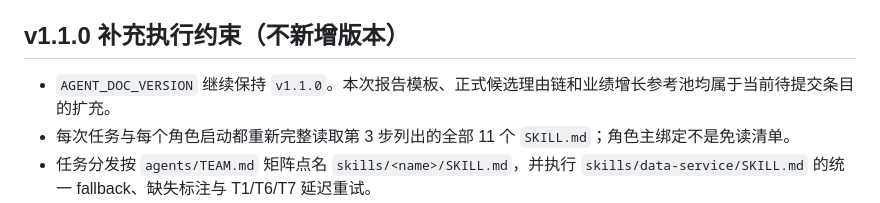
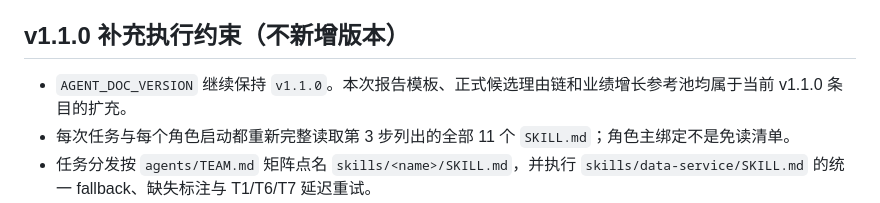
Before and after one commit to seksibich/asking_agent_team, a Markdown page: init.md, the part around the change. Drawn GitHub-style.

```diff
--- a/init.md
+++ b/init.md
@@ -87,7 +87,7 @@
 
 ## v1.1.0 补充执行约束（不新增版本）
 
-- `AGENT_DOC_VERSION` 继续保持 `v1.1.0`。本次报告模板、正式候选理由链和业绩增长参考池均属于当前待提交条目的扩充。
+- `AGENT_DOC_VERSION` 继续保持 `v1.1.0`。本次报告模板、正式候选理由链和业绩增长参考池均属于当前 v1.1.0 条目的扩充。
 - 每次任务与每个角色启动都重新完整读取第 3 步列出的全部 11 个 `SKILL.md`；角色主绑定不是免读清单。
 - 任务分发按 `agents/TEAM.md` 矩阵点名 `skills/<name>/SKILL.md`，并执行 `skills/data-service/SKILL.md` 的统一 fallback、缺失标注与 T1/T6/T7 延迟重试。
 - **报告与推送分离**：T1/T6/T7 Markdown 在可核验范围内尽可能详尽，固定为“核心摘要→目录导读→详细正文”；数据不可用仍保留章节并披露 fallback、实际日期与缺失项。推送仅发重点，建议≤500字，必须含报告路径和降级提示，不得复制全文或只报生成成功。
```
Also changed, not shown: CHANGELOG-AGENT.md (+2 -2 lines).
